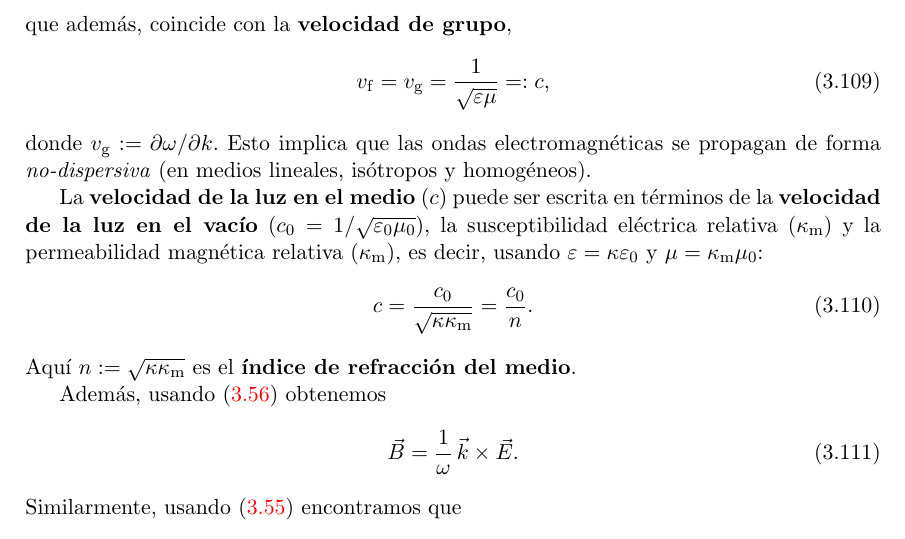
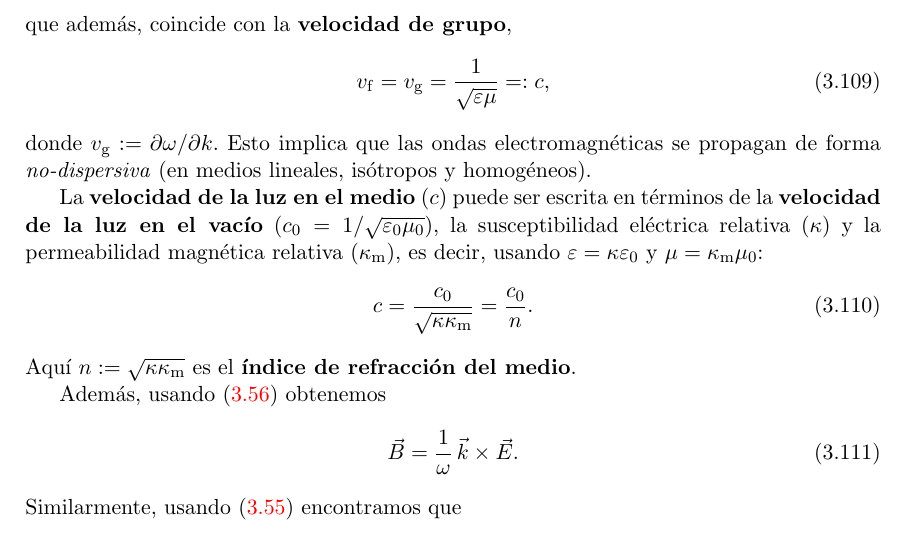
Before and after one commit to gfrubi/electrodinamica, a LaTeX document (electrodinamica-I.tex, which reads cap-Electrodinamica.tex): part of page 86 of 105, cut so that both start at the same text. Compiled offline with pdfLaTeX.

Commit message:
correccion \kappa_m a \kappa

```diff
--- a/cap-Electrodinamica.tex
+++ b/cap-Electrodinamica.tex
@@ -491,7 +491,7 @@ v_{\rm f}=v_{\rm g}=\frac{1}{\sqrt{\varepsilon\mu}}=:c,
 \end{equation}
 donde $v_{\rm g}:=\partial\omega/\partial k$. Esto implica que las ondas electromagn'eticas se propagan de forma \textit{no-dispersiva} (en medios lineales, is'otropos y homog'eneos).
 
-La \textbf{velocidad de la luz en el medio} ($c$) puede ser escrita en t'erminos de la \textbf{velocidad de la luz en el vac'io} ($c_0=1/\sqrt{\varepsilon_0\mu_0}$), la susceptibilidad el'ectrica relativa ($\kappa_{\rm m}$) y la permeabilidad magn'etica relativa ($\kappa_{\rm m}$), es decir, usando $\varepsilon=\kappa\varepsilon_0$ y $\mu=\kappa_{\rm m}\mu_0$:
+La \textbf{velocidad de la luz en el medio} ($c$) puede ser escrita en t'erminos de la \textbf{velocidad de la luz en el vac'io} ($c_0=1/\sqrt{\varepsilon_0\mu_0}$), la susceptibilidad el'ectrica relativa ($\kappa$) y la permeabilidad magn'etica relativa ($\kappa_{\rm m}$), es decir, usando $\varepsilon=\kappa\varepsilon_0$ y $\mu=\kappa_{\rm m}\mu_0$:
 \begin{equation}
 c=\frac{c_0}{\sqrt{\kappa\kappa_{\rm m}}}=\frac{c_0}{n}.
 \end{equation}
```
